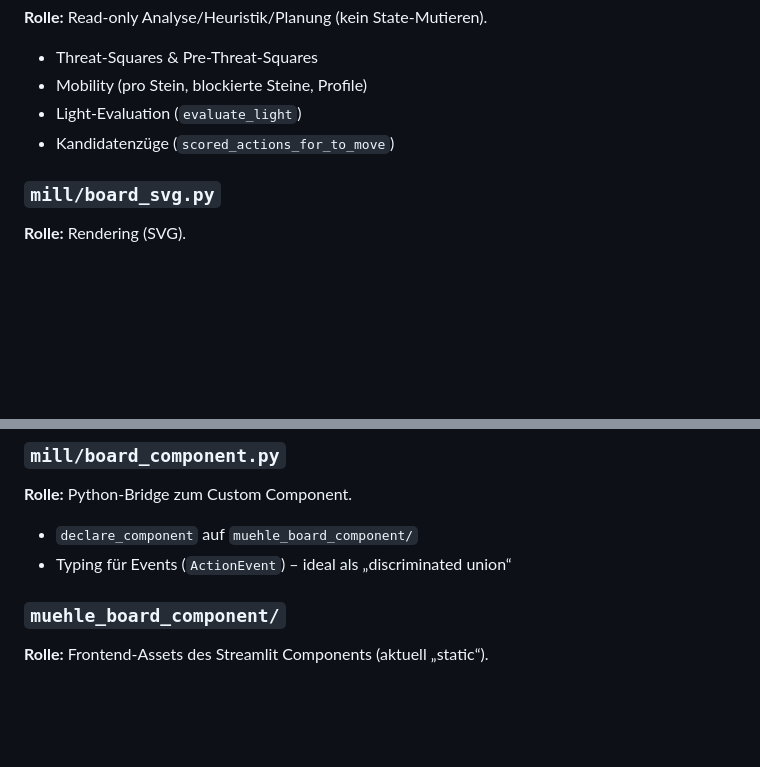
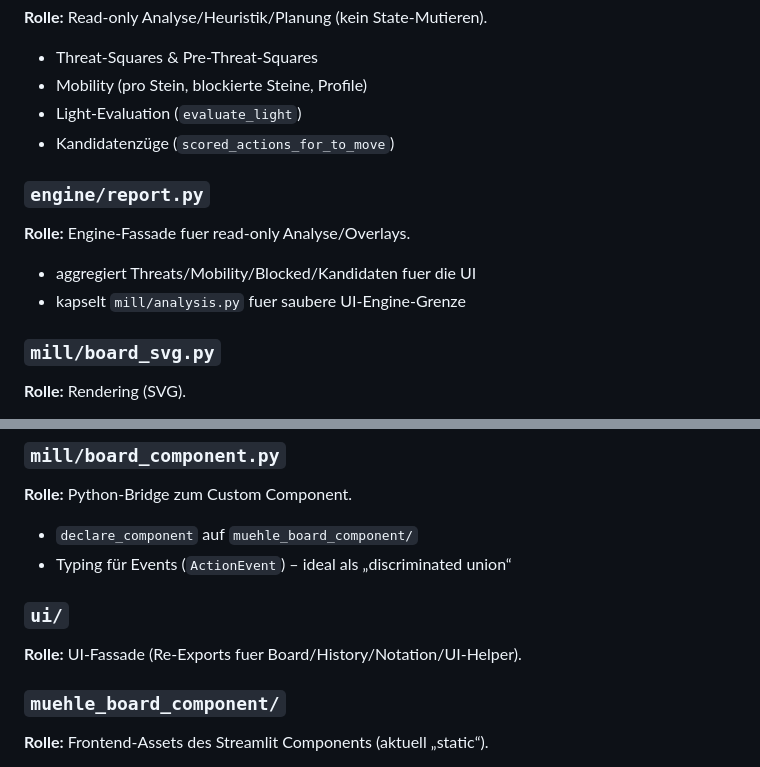
Before and after one commit to kanzleramt138/mill, a Markdown page: docs/PROJECT_OVERVIEW.md, 2 parts joined by grey strips. GitHub-like rendering; blank space fills up the shorter version.

Commit message:
Docs: update project overview to include engine/report.py and ui/ structure for better clarity

```diff
--- a/docs/PROJECT_OVERVIEW.md
+++ b/docs/PROJECT_OVERVIEW.md
@@ -62,6 +62,12 @@ Eine Streamlit-App für „Mühle“ mit:
 - Light-Evaluation (`evaluate_light`)
 - Kandidatenzüge (`scored_actions_for_to_move`)
 
+### `engine/report.py`
+**Rolle:** Engine-Fassade fuer read-only Analyse/Overlays.
+- aggregiert Threats/Mobility/Blocked/Kandidaten fuer die UI
+- kapselt `mill/analysis.py` fuer saubere UI-Engine-Grenze
+
+
 ### `mill/board_svg.py`
 **Rolle:** Rendering (SVG).
 - zeichnet Board + Steine
@@ -79,6 +85,9 @@ Eine Streamlit-App für „Mühle“ mit:
 **Rolle:** Python-Bridge zum Custom Component.
 - `declare_component` auf `muehle_board_component/`
 - Typing für Events (`ActionEvent`) – ideal als „discriminated union“
+
+### `ui/`
+**Rolle:** UI-Fassade (Re-Exports fuer Board/History/Notation/UI-Helper).
 
 ### `muehle_board_component/`
 **Rolle:** Frontend-Assets des Streamlit Components (aktuell „static“).
```
Also changed, not shown: AGENTS.md (+2 -0 lines).
